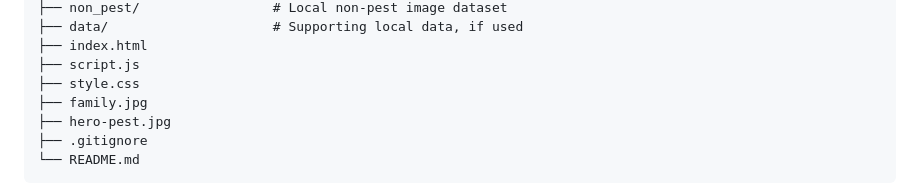
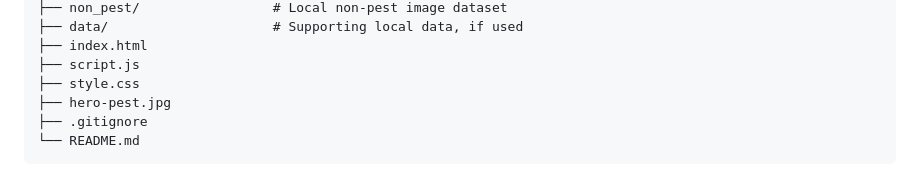
Before and after one commit to jeevanreddy29/AI-Pest-Finder, a Markdown page: README.md, the part around the change. Rendered like a GitHub page.

Commit message:
updated features

```diff
--- a/README.md
+++ b/README.md
@@ -65,7 +65,6 @@ AI-Pest-Finder/
 ├── index.html
 ├── script.js
 ├── style.css
-├── family.jpg
 ├── hero-pest.jpg
 ├── .gitignore
 └── README.md
```
